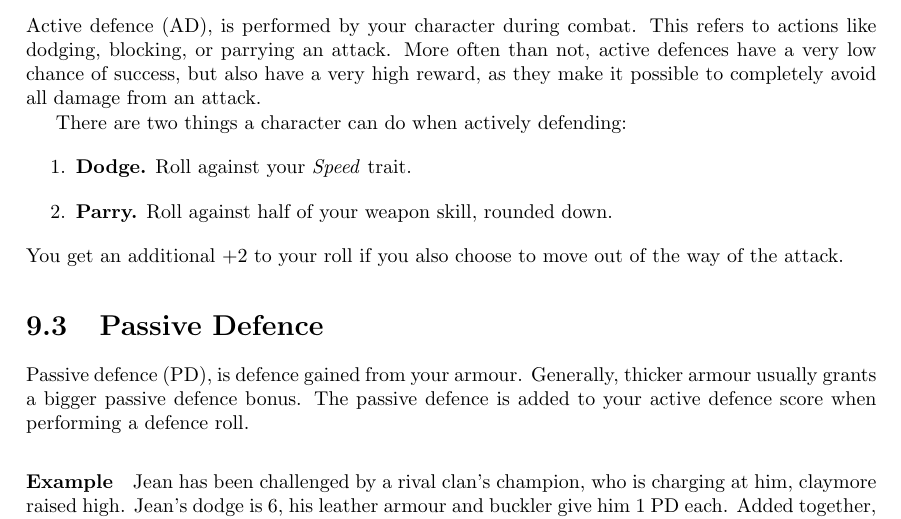
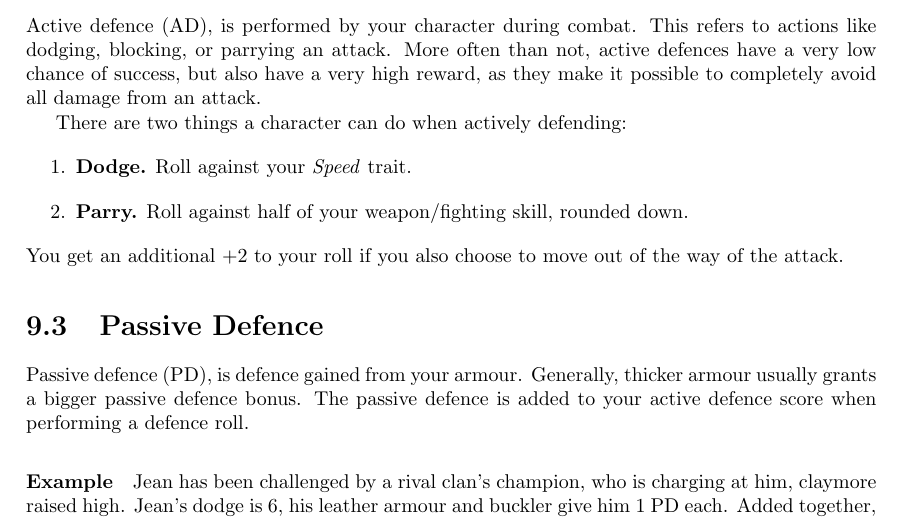
Before and after one commit to ElectricCoffee/SirenRPG, a LaTeX thesis (src/main.tex, which reads src/chapters/defence.tex): part of page 43 of 55, cut so that both start at the same text. Compiled offline with pdfLaTeX.

Commit message:
minor update to defence

```diff
--- a/src/chapters/defence.tex
+++ b/src/chapters/defence.tex
@@ -12,7 +12,7 @@ More often than not, active defences have a very low chance of success, but also
 There are two things a character can do when actively defending:
 \begin{enumerate}
     \item \textbf{Dodge.} Roll against your \textit{Speed} trait.
-    \item \textbf{Parry.} Roll against half of your weapon skill, rounded down.
+    \item \textbf{Parry.} Roll against half of your weapon/fighting skill, rounded down.
 \end{enumerate}
 You get an additional $+2$ to your roll if you also choose to move out of the way of the attack.
 
```
